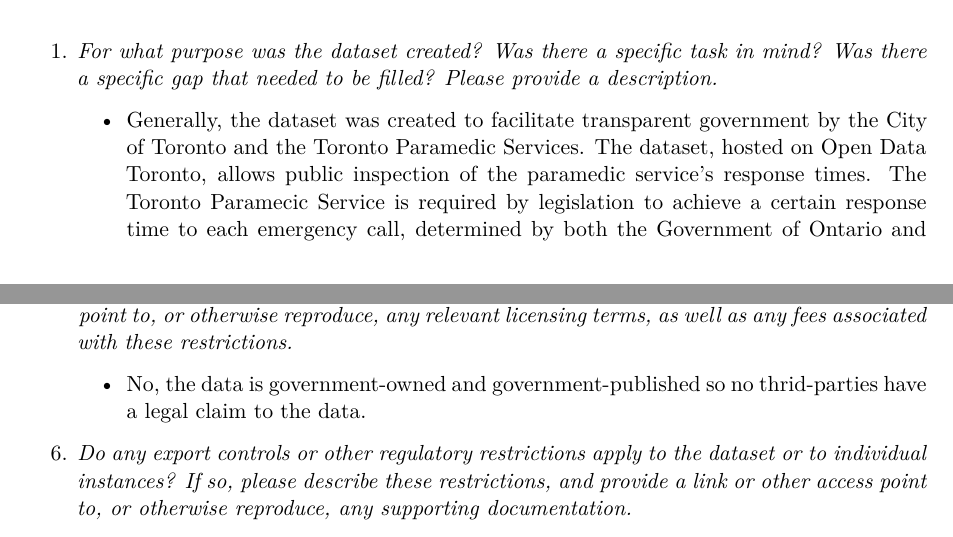
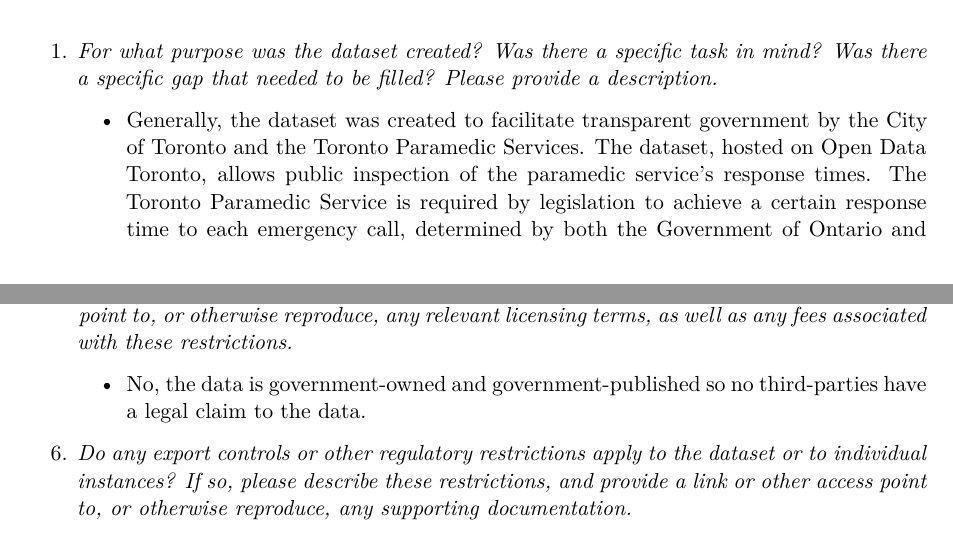
Before and after one commit to seb646/toronto-paramedics-datasheet, a Quarto document (outputs/datasheet/datasheet.qmd): two parts of pages 1 and 10 of 12, joined at a grey line, cut so that both start at the same text. Rendered offline with R 4.5, knitr and Pandoc in place of Quarto, then LaTeX, with nearby package versions.

Commit message:
fixed typos

```diff
--- a/outputs/datasheet/datasheet.qmd
+++ b/outputs/datasheet/datasheet.qmd
@@ -13,7 +13,7 @@
 
 # Motivation
 1. *For what purpose was the dataset created? Was there a specific task in mind? Was there a specific gap that needed to be filled? Please provide a description.*
-    - Generally, the dataset was created to facilitate transparent government by the City of Toronto and the Toronto Paramedic Services. The dataset, hosted on Open Data Toronto, allows public inspection of the paramedic service's response times. The Toronto Paramecic Service is required by legislation to achieve a certain response time to each emergency call, determined by both the Government of Ontario and the City of Toronto. The service must submit reports of their compliance with these response times to retain its funding and certifications.
+    - Generally, the dataset was created to facilitate transparent government by the City of Toronto and the Toronto Paramedic Services. The dataset, hosted on Open Data Toronto, allows public inspection of the paramedic service's response times. The Toronto Paramedic Service is required by legislation to achieve a certain response time to each emergency call, determined by both the Government of Ontario and the City of Toronto. The service must submit reports of their compliance with these response times to retain its funding and certifications.
 2. *Who created the dataset (for example, which team, research group) and on behalf of which entity (for example, company, institution, organization)?*
     - There is little information publicly available about who specifically created this dataset. It was created for Open Data Toronto using data from the Toronto Paramedic Services, although it is unclear whether someone from the service or from Open Data Toronto compiled the dataset.
 3. *Who funded the creation of the dataset? If there is an associated grant, please provide the name of the grantor and the grant name and number.*
@@ -120,7 +120,7 @@
 4. *Will the dataset be distributed under a copyright or other intellectual property (IP) license, and/or under applicable terms of use (ToU)? If so, please describe this license and/ or ToU, and provide a link or other access point to, or otherwise reproduce, any relevant licensing terms or ToU, as well as any fees associated with these restrictions.*
 	- The dataset is provided and licenced under the Open Government Licence - Toronto, found here: https://open.toronto.ca/open-data-license.
 5. *Have any third parties imposed IP-based or other restrictions on the data associated with the instances? If so, please describe these restrictions, and provide a link or other access point to, or otherwise reproduce, any relevant licensing terms, as well as any fees associated with these restrictions.*
-	- No, the data is government-owned and government-published so no thrid-parties have a legal claim to the data.
+	- No, the data is government-owned and government-published so no third-parties have a legal claim to the data.
 6. *Do any export controls or other regulatory restrictions apply to the dataset or to individual instances? If so, please describe these restrictions, and provide a link or other access point to, or otherwise reproduce, any supporting documentation.*
 	- The dataset is governed by the aforementioned Open Government License provided by the City of Toronto, and may be further restricted by municipal, provincial, or federal legislation.
 7. *Any other comments?*
```
